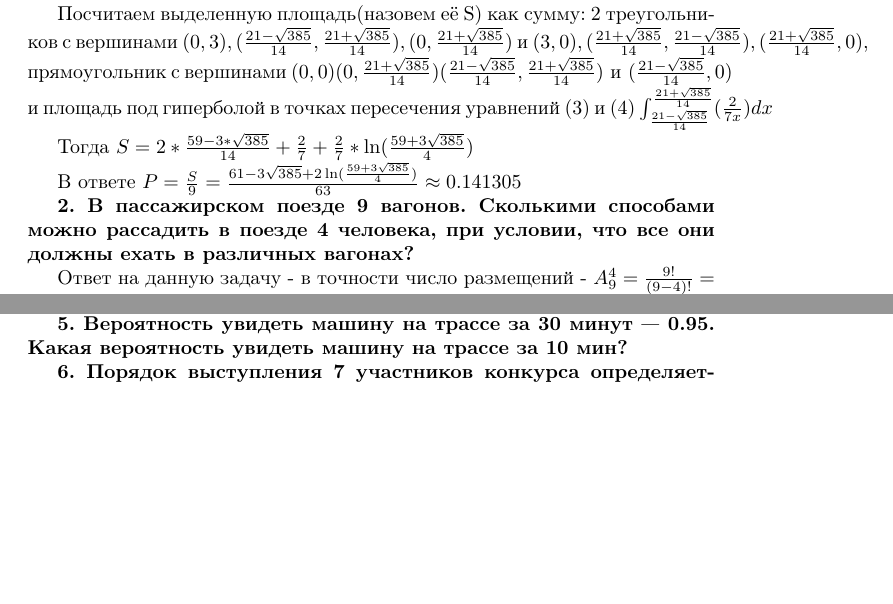
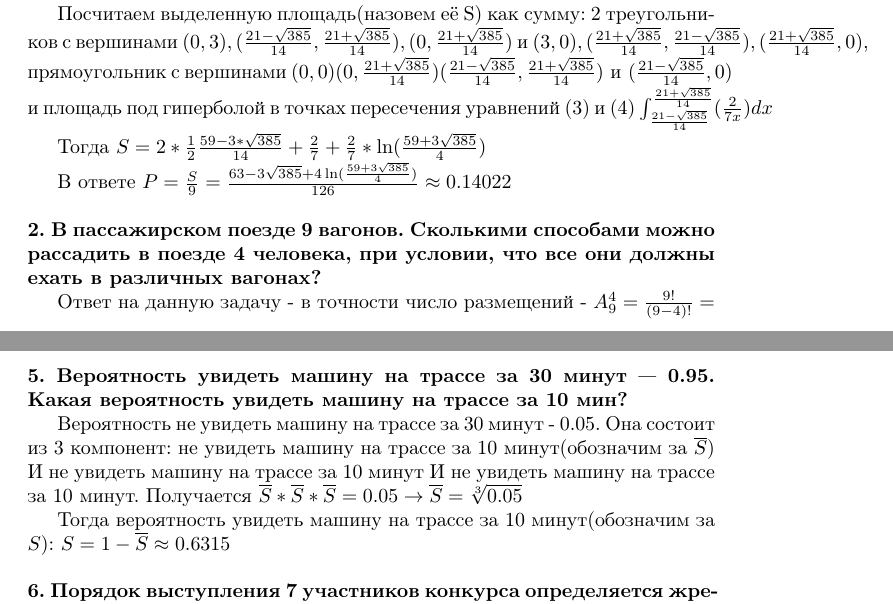
Before and after one commit to Greenbelg/HomeWorks, a LaTeX document (PT/FirstHWPT.tex): two parts of pages 1 and 2 of 2, joined at a grey line, cut so that both start at the same text, the shorter picture padded with empty space. Compiled offline with pdfLaTeX.

Commit message:
First HW completed

```diff
--- a/PT/FirstHWPT.tex
+++ b/PT/FirstHWPT.tex
@@ -26,11 +26,12 @@ $\begin{cases}
 
 Посчитаем выделенную площадь(назовем её S) как сумму: 2 треугольников с вершинами $(0,3),(\xn,\xp),(0,\xp)$ и $(3,0),(\xp,\xn),(\xp,0)$, прямоугольник с вершинами $(0,0)(0,\xp)(\xn,\xp) \text{ и }(\xn,0)$ и площадь под гиперболой в точках пересечения уравнений (3) и (4) $\int^{\xp}_{\xn}(\frac{2}{7x})dx$
 
-Тогда $S = 2 * \frac{59-3*\sqrt{385}}{14} + \frac{2}{7} + \frac{2}{7} * \ln({\frac{59+3\sqrt{385}}{4})}$
+Тогда $S = 2 * \frac{1}{2} \frac{59-3*\sqrt{385}}{14} + \frac{2}{7} + \frac{2}{7} * \ln({\frac{59+3\sqrt{385}}{4})}$
 
-В ответе $P = \frac{S}{9} = \frac{61 - 3\sqrt{385} + 2\ln({\frac{59 + 3\sqrt{385}}{4}})}{63} \approx 0.141305$
+В ответе $P = \frac{S}{9} = \frac{63 - 3\sqrt{385} + 4\ln({\frac{59 + 3\sqrt{385}}{4}})}{126} \approx 0.14022$
 
-\textbf{2. В пассажирском поезде 9 вагонов. Сколькими способами можно рассадить в поезде 4 человека, при условии, что все они должны ехать в различных вагонах?}
+
+\textbf{\\2. В пассажирском поезде 9 вагонов. Сколькими способами можно рассадить в поезде 4 человека, при условии, что все они должны ехать в различных вагонах?}
 
 Ответ на данную задачу - в точности число размещений - $A^{4}_{9} = \frac{9!}{(9 - 4)!} = 3024$.
 Существует 3024 таких способов.
@@ -51,9 +52,13 @@ $\begin{cases}
 Вероятность того, что студент знает хотя бы два вопроса из вытянутого им билета, есть сумма вероятностей из двух, вышепредставленных случаев, т.е.
 Ответ: $\frac{2009}{2701}$
 
-\textbf{5. Вероятность увидеть машину на трассе за 30 минут — 0.95. Какая вероятность увидеть машину на трассе за 10 мин? }
+\textbf{\\5. Вероятность увидеть машину на трассе за 30 минут — 0.95. Какая вероятность увидеть машину на трассе за 10 мин? }
 
-\textbf{6. Порядок выступления 7 участников конкурса определяется жребием. Сколько различных вариантов жеребьевки при этом возможно?}
+Вероятность не увидеть машину на трассе за 30 минут - 0.05. Она состоит из 3 компонент: не увидеть машину на трассе за 10 минут(обозначим за $\overline{S}$) И не увидеть машину на трассе за 10 минут И не увидеть машину на трассе за 10 минут. Получается $\overline{S} * \overline{S} * \overline{S} = 0.05 \rightarrow \overline{S} = \sqrt[3]{0.05}$
+
+Тогда вероятность увидеть машину на трассе за 10 минут(обозначим за $S$): $S = 1 - \overline{S} \approx 0.6315$
+
+\textbf{\\6. Порядок выступления 7 участников конкурса определяется жребием. Сколько различных вариантов жеребьевки при этом возможно?}
 
 Ответ на данную задачу - в точности число перестановок участников конкурса в некотором конкурсном списке, полученном в результате жеребьевки: $P_{7} = 7! = 5040$.
 Существует 5040 таких вариантов.
```
Also changed, not shown: PT/FirstHWPT.pdf, PT/FirstHWPT.tex (4 more changed lines), 1 other file.
